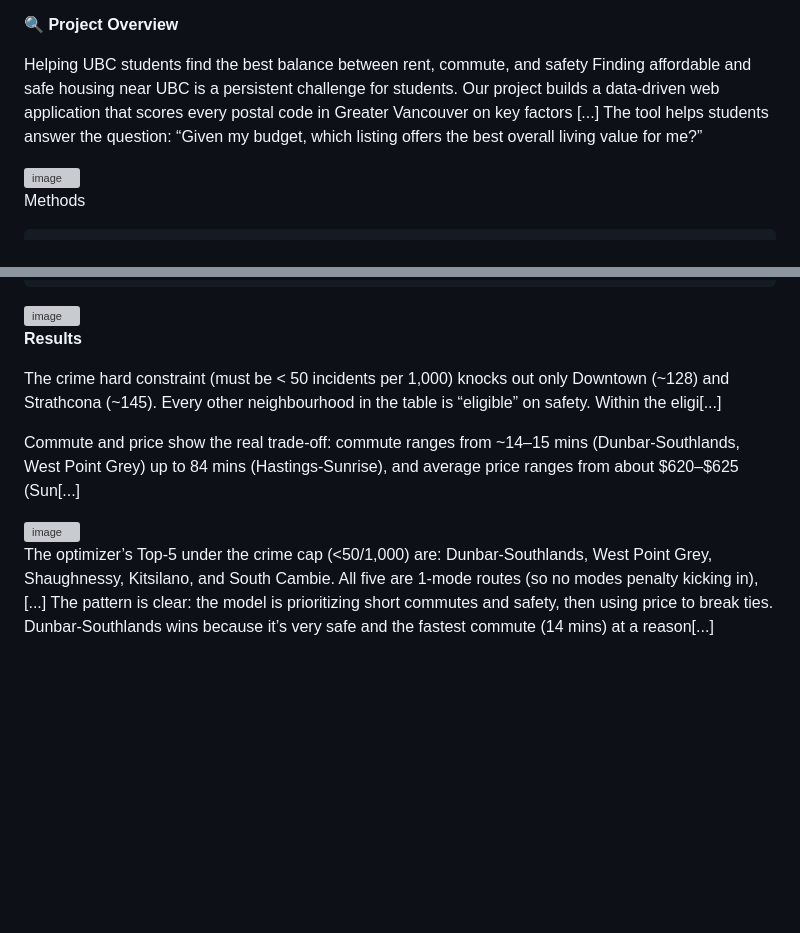
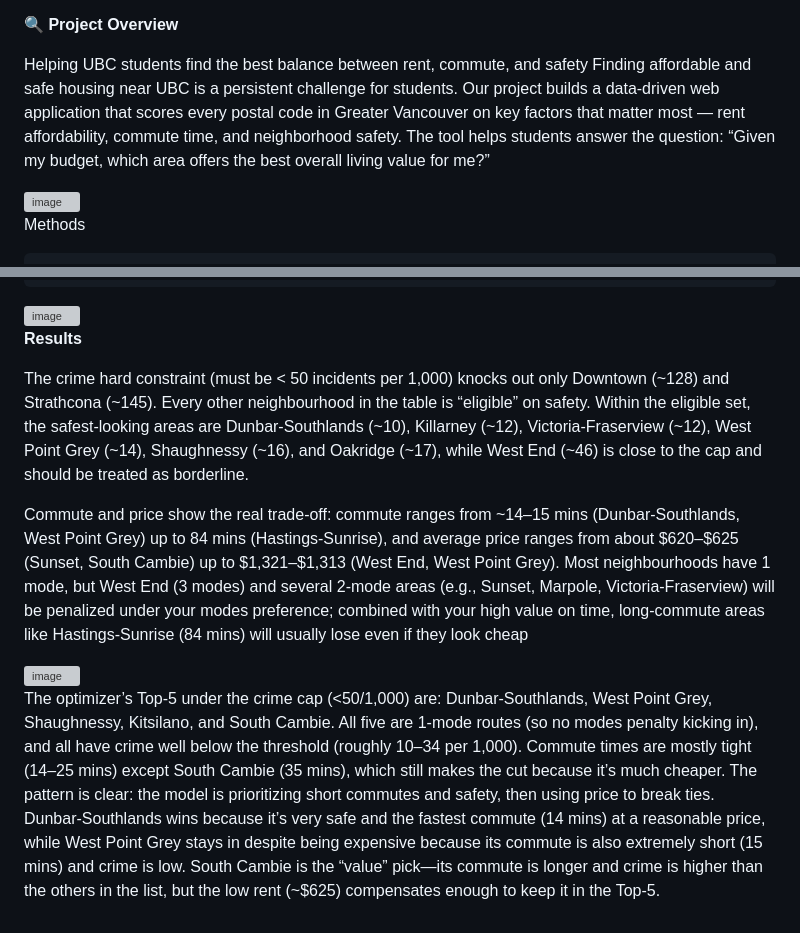
Before and after one commit to adriandarmali/housing-project, a Markdown page: README.md, 2 parts joined by grey strips. GitHub-like rendering; blank space fills up the shorter version; grey boxes are pictures that could not be loaded.

Commit message:
Enhance README with detailed project insights
Updated project overview and results sections for clarity and detail.

```diff
--- a/README.md
+++ b/README.md
@@ -15,9 +15,10 @@ Gurobi is a paid mathematical solver tools, in case my lisence is only for acade
 **🔍 Project Overview**
 
 Helping UBC students find the best balance between rent, commute, and safety
-Finding affordable and safe housing near UBC is a persistent challenge for students. Our project builds a data-driven web application that scores every postal code in Greater Vancouver on key factors [...]
+Finding affordable and safe housing near UBC is a persistent challenge for students. Our project builds a data-driven web application that scores every postal code in Greater Vancouver on key factors that matter most — rent affordability, commute time, and neighborhood safety.
 The tool helps students answer the question:
-“Given my budget, which listing offers the best overall living value for me?”
+“Given my budget, which area offers the best overall living value for me?”
+
 
 
 <img width="468" height="282" alt="image" src="https://github.com/user-attachments/assets/d8de95c1-526f-4755-85aa-709595f3613a" />
@@ -58,12 +59,14 @@ Methods
 
 **Results**
 
-The crime hard constraint (must be < 50 incidents per 1,000) knocks out only Downtown (~128) and Strathcona (~145). Every other neighbourhood in the table is “eligible” on safety. Within the eligi[...]
+The crime hard constraint (must be < 50 incidents per 1,000) knocks out only Downtown (~128) and Strathcona (~145). Every other neighbourhood in the table is “eligible” on safety. Within the eligible set, the safest-looking areas are Dunbar-Southlands (~10), Killarney (~12), Victoria-Fraserview (~12), West Point Grey (~14), Shaughnessy (~16), and Oakridge (~17), while West End (~46) is close to the cap and should be treated as borderline.
 
-Commute and price show the real trade-off: commute ranges from ~14–15 mins (Dunbar-Southlands, West Point Grey) up to 84 mins (Hastings-Sunrise), and average price ranges from about $620–$625 (Sun[...]
+Commute and price show the real trade-off: commute ranges from ~14–15 mins (Dunbar-Southlands, West Point Grey) up to 84 mins (Hastings-Sunrise), and average price ranges from about $620–$625 (Sunset, South Cambie) up to $1,321–$1,313 (West End, West Point Grey). Most neighbourhoods have 1 mode, but West End (3 modes) and several 2-mode areas (e.g., Sunset, Marpole, Victoria-Fraserview) will be penalized under your modes preference; combined with your high value on time, long-commute areas like Hastings-Sunrise (84 mins) will usually lose even if they look cheap
+
+
 
 <img width="836" height="519" alt="image" src="https://github.com/user-attachments/assets/5999acef-abb0-4fed-a0a7-6c7515b5b289" />
 
 
-The optimizer’s Top-5 under the crime cap (<50/1,000) are: Dunbar-Southlands, West Point Grey, Shaughnessy, Kitsilano, and South Cambie. All five are 1-mode routes (so no modes penalty kicking in), [...]
-The pattern is clear: the model is prioritizing short commutes and safety, then using price to break ties. Dunbar-Southlands wins because it’s very safe and the fastest commute (14 mins) at a reason[...]
+The optimizer’s Top-5 under the crime cap (<50/1,000) are: Dunbar-Southlands, West Point Grey, Shaughnessy, Kitsilano, and South Cambie. All five are 1-mode routes (so no modes penalty kicking in), and all have crime well below the threshold (roughly 10–34 per 1,000). Commute times are mostly tight (14–25 mins) except South Cambie (35 mins), which still makes the cut because it’s much cheaper.
+The pattern is clear: the model is prioritizing short commutes and safety, then using price to break ties. Dunbar-Southlands wins because it’s very safe and the fastest commute (14 mins) at a reasonable price, while West Point Grey stays in despite being expensive because its commute is also extremely short (15 mins) and crime is low. South Cambie is the “value” pick—its commute is longer and crime is higher than the others in the list, but the low rent (~$625) compensates enough to keep it in the Top-5.
```
